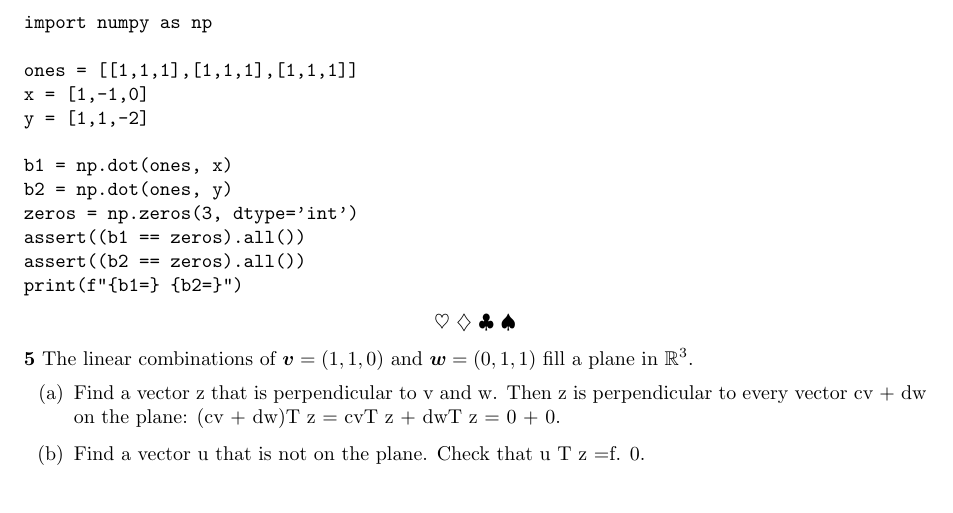
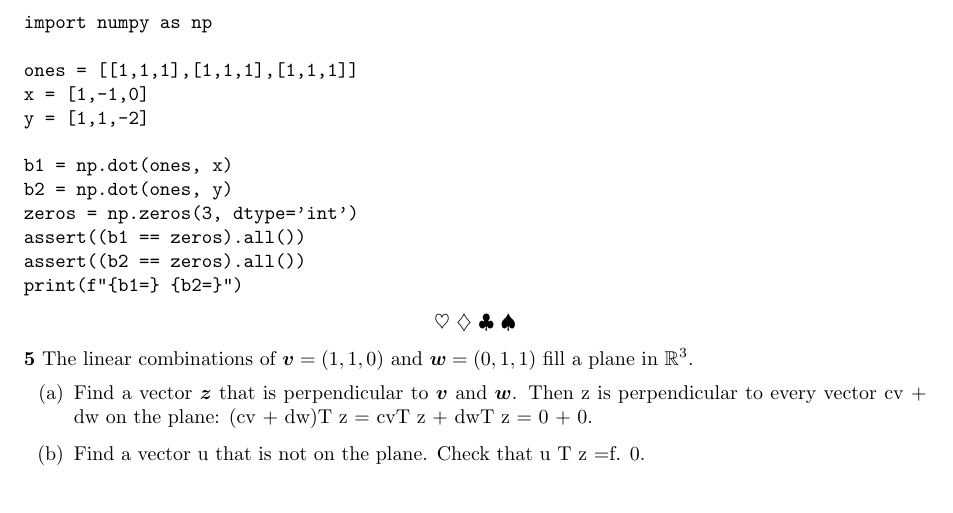
Before and after one commit to gosub/laalfd, a LaTeX problem sheet (laalfd_exercises.tex): part of page 2 of 2, cut so that both start at the same text. Compiled offline with pdfLaTeX.

Commit message:
latex formatting

```diff
--- a/laalfd_exercises.tex
+++ b/laalfd_exercises.tex
@@ -149,7 +149,7 @@ print(f"{b1=} {b2=}")
 
 \noindent\textbf{5} The linear combinations of $\vect{v} = (1, 1, 0)$ and $\vect{w} = (0, 1, 1)$ fill a plane in $\mathbb{R}^3$.
 \begin{enumerate}[label=(\alph*)]
-\item Find a vector z that is perpendicular to v and w. Then z is perpendicular to every vector cv + dw on the plane: (cv + dw)T z = cvT z + dwT z = 0 + 0.
+\item Find a vector $\vect{z}$ that is perpendicular to $\vect{v}$ and $\vect{w}$. Then z is perpendicular to every vector cv + dw on the plane: (cv + dw)T z = cvT z + dwT z = 0 + 0.
 \item Find a vector u that is not on the plane. Check that u T z =f. 0.
 \end{enumerate}
 
```
